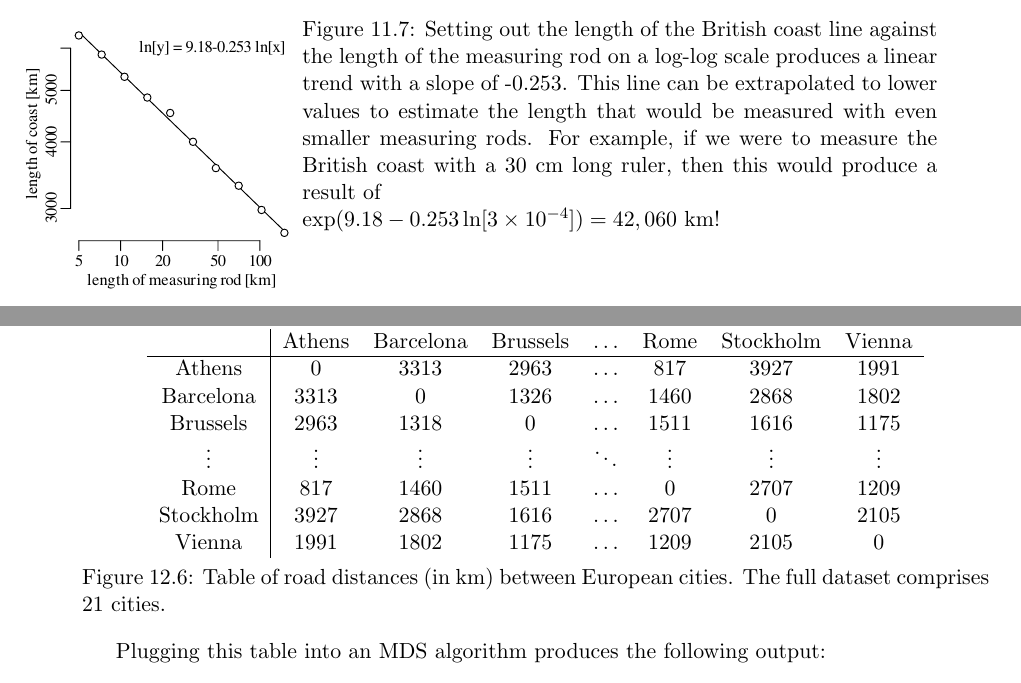
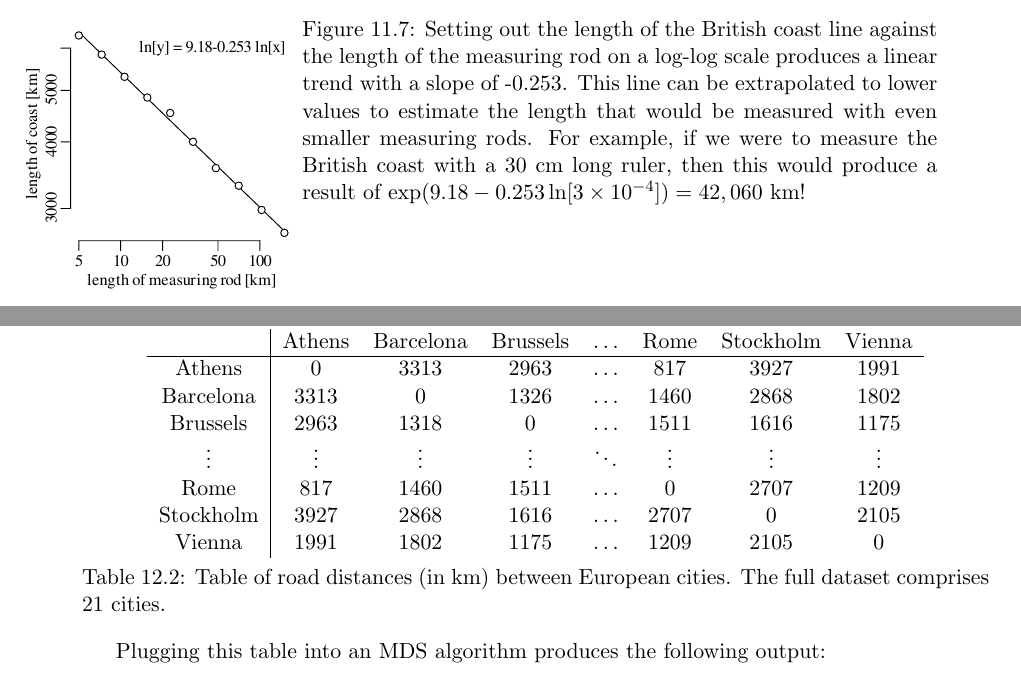
Before and after one commit to pvermees/geostats, a LaTeX thesis (latex/geostats.tex, which reads latex/fractals.tex, latex/unsupervised.tex): two parts of pages 106 and 119 of 232, joined at a grey line, cut so that both start at the same text. Compiled offline with pdfLaTeX.

Commit message:
Removed line break in British coast powerlaw plot.

```diff
--- a/latex/fractals.tex
+++ b/latex/fractals.tex
@@ -195,7 +195,7 @@ against the size of the measuring rod on a log-log scale:
     extrapolated to lower values to estimate the length that would be
     measured with even smaller measuring rods. For example, if we were
     to measure the British coast with a 30~cm long ruler, then this
-    would produce a result of\\
+    would produce a result of
     $\exp(9.18-0.253\ln[3\times{10}^{-4}])=42,060$~km!  }
   \label{fig:loglogbritain}
 \end{minipage}
--- a/latex/unsupervised.tex
+++ b/latex/unsupervised.tex
@@ -316,7 +316,7 @@ Rome & 817 & 1460 & 1511 & $\ldots$ & 0 & 2707 & 1209 \\
 Stockholm & 3927 & 2868 & 1616 & $\ldots$ & 2707 & 0 & 2105 \\
 Vienna & 1991 & 1802 & 1175 & $\ldots$ & 1209 & 2105 & 0
   \end{tabular}
-  \captionof{figure}{Table of road distances (in km) between European
+  \captionof{table}{Table of road distances (in km) between European
     cities. The full dataset comprises 21 cities.}
   \label{tab:eurodist}
 \end{center}
```
Also changed, not shown: latex/geostats.pdf, 2 other files.
